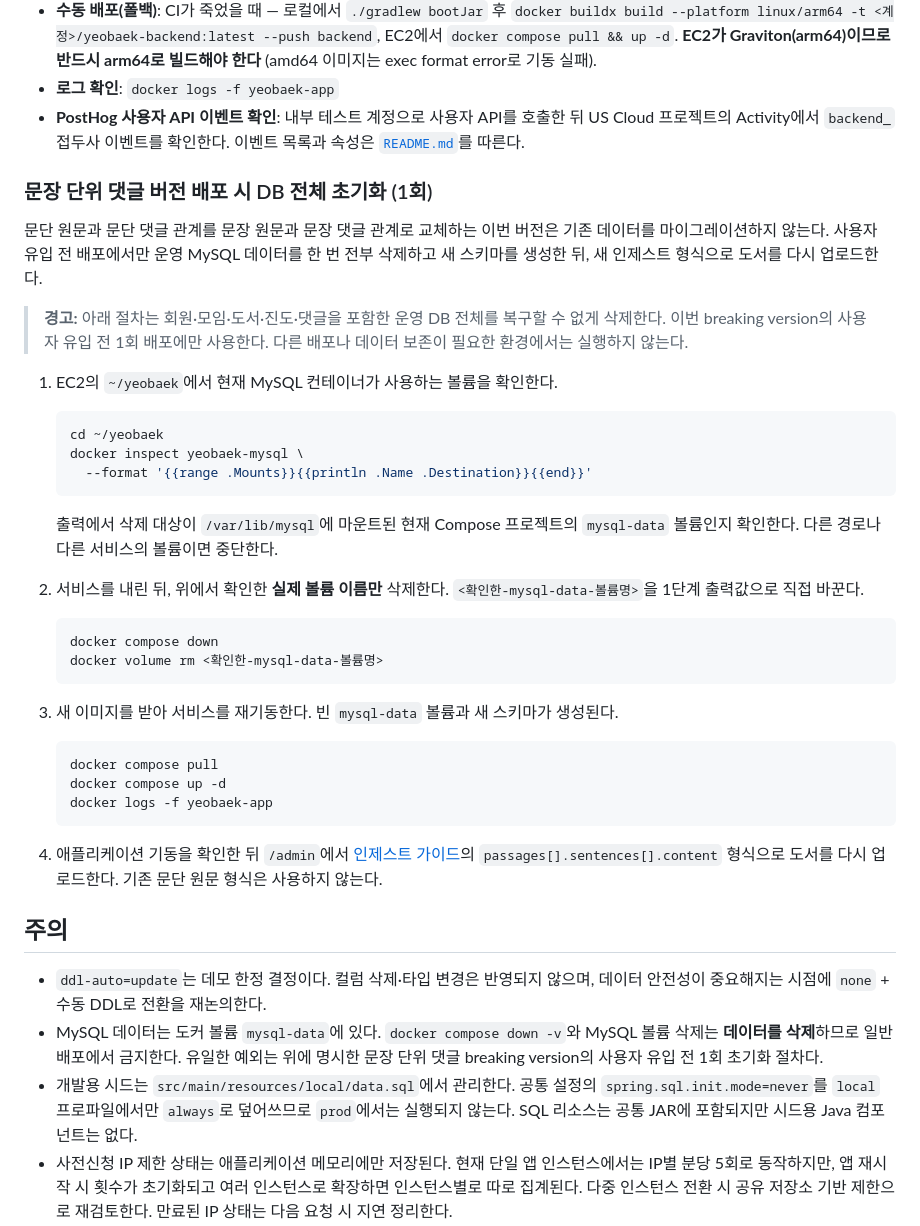
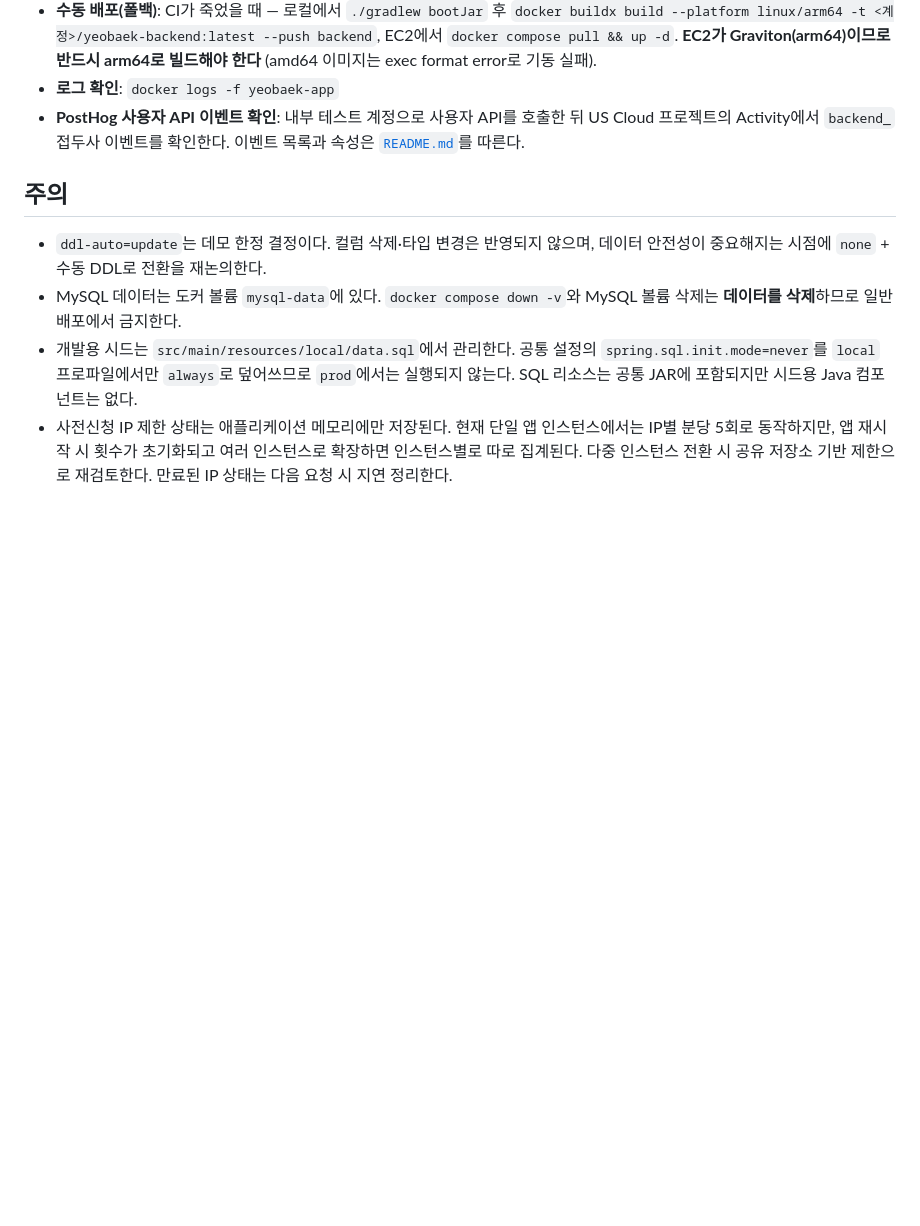
Before and after one commit to woowacourse-teams/2026-yeobaek, a Markdown page: backend/docs/배포_가이드.md, the part around the change. Rendered like a GitHub page; blank space fills up the shorter version.

Commit message:
docs: 완료된 운영 DB 초기화 절차 제거

````diff
--- a/backend/docs/배포_가이드.md
+++ b/backend/docs/배포_가이드.md
@@ -186,53 +186,11 @@ sudo certbot --nginx -d <도메인>
 - **로그 확인**: `docker logs -f yeobaek-app`
 - **PostHog 사용자 API 이벤트 확인**: 내부 테스트 계정으로 사용자 API를 호출한 뒤 US Cloud 프로젝트의 Activity에서 `backend_` 접두사 이벤트를 확인한다. 이벤트 목록과 속성은 [`README.md`](../README.md#posthog-백엔드-사용자-api-이벤트)를 따른다.
 
-### 문장 단위 댓글 버전 배포 시 DB 전체 초기화 (1회)
-
-문단 원문과 문단 댓글 관계를 문장 원문과 문장 댓글 관계로 교체하는 이번 버전은 기존 데이터를
-마이그레이션하지 않는다. 사용자 유입 전 배포에서만 운영 MySQL 데이터를 한 번 전부 삭제하고 새
-스키마를 생성한 뒤, 새 인제스트 형식으로 도서를 다시 업로드한다.
-
-> **경고:** 아래 절차는 회원·모임·도서·진도·댓글을 포함한 운영 DB 전체를 복구할 수 없게 삭제한다.
-> 이번 breaking version의 사용자 유입 전 1회 배포에만 사용한다. 다른 배포나 데이터 보존이 필요한
-> 환경에서는 실행하지 않는다.
-
-1. EC2의 `~/yeobaek`에서 현재 MySQL 컨테이너가 사용하는 볼륨을 확인한다.
-
-   ```bash
-   cd ~/yeobaek
-   docker inspect yeobaek-mysql \
-     --format '{{range .Mounts}}{{println .Name .Destination}}{{end}}'
-   ```
-
-   출력에서 삭제 대상이 `/var/lib/mysql`에 마운트된 현재 Compose 프로젝트의 `mysql-data`
-   볼륨인지 확인한다. 다른 경로나 다른 서비스의 볼륨이면 중단한다.
-
-2. 서비스를 내린 뒤, 위에서 확인한 **실제 볼륨 이름만** 삭제한다. `<확인한-mysql-data-볼륨명>`을
-   1단계 출력값으로 직접 바꾼다.
-
-   ```bash
-   docker compose down
-   docker volume rm <확인한-mysql-data-볼륨명>
-   ```
-
-3. 새 이미지를 받아 서비스를 재기동한다. 빈 `mysql-data` 볼륨과 새 스키마가 생성된다.
-
-   ```bash
-   docker compose pull
-   docker compose up -d
-   docker logs -f yeobaek-app
-   ```
-
-4. 애플리케이션 기동을 확인한 뒤 `/admin`에서
-   [인제스트 가이드](../../docs/인제스트_가이드.md)의 `passages[].sentences[].content` 형식으로
-   도서를 다시 업로드한다. 기존 문단 원문 형식은 사용하지 않는다.
-
 ## 주의
 
 - `ddl-auto=update`는 데모 한정 결정이다. 컬럼 삭제·타입 변경은 반영되지 않으며, 데이터 안전성이 중요해지는 시점에 `none` + 수동 DDL로 전환을 재논의한다.
 - MySQL 데이터는 도커 볼륨 `mysql-data`에 있다. `docker compose down -v`와 MySQL 볼륨 삭제는
-  **데이터를 삭제**하므로 일반 배포에서 금지한다. 유일한 예외는 위에 명시한 문장 단위 댓글
-  breaking version의 사용자 유입 전 1회 초기화 절차다.
+  **데이터를 삭제**하므로 일반 배포에서 금지한다.
 - 개발용 시드는 `src/main/resources/local/data.sql`에서 관리한다. 공통 설정의 `spring.sql.init.mode=never`를 `local` 프로파일에서만 `always`로 덮어쓰므로 `prod`에서는 실행되지 않는다. SQL 리소스는 공통 JAR에 포함되지만 시드용 Java 컴포넌트는 없다.
 - 사전신청 IP 제한 상태는 애플리케이션 메모리에만 저장된다. 현재 단일 앱 인스턴스에서는
   IP별 분당 5회로 동작하지만, 앱 재시작 시 횟수가 초기화되고 여러 인스턴스로 확장하면
````
Also changed, not shown: docs/PRD.md (+2 -2 lines).
